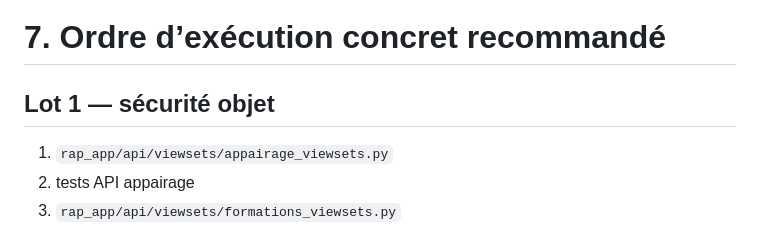
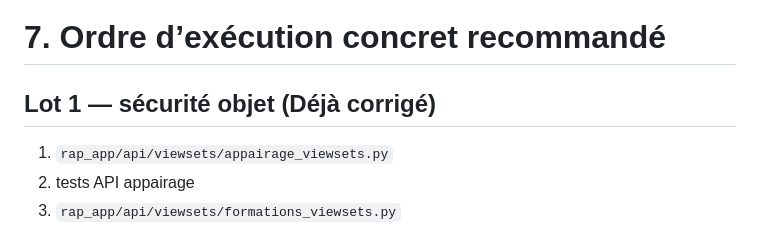
Before and after one commit to D-ABD/Rap_app_backend_V3, a Markdown page: COMPLETE_CORRECTION_PLAN.md, the part around the change. Drawn GitHub-style.

```diff
--- a/COMPLETE_CORRECTION_PLAN.md
+++ b/COMPLETE_CORRECTION_PLAN.md
@@ -692,7 +692,7 @@ P3
 
 # 7. Ordre d’exécution concret recommandé
 
-## Lot 1 — sécurité objet
+## Lot 1 — sécurité objet (Déjà corrigé)
 1. `rap_app/api/viewsets/appairage_viewsets.py`
 2. tests API appairage
 3. `rap_app/api/viewsets/formations_viewsets.py`
```
